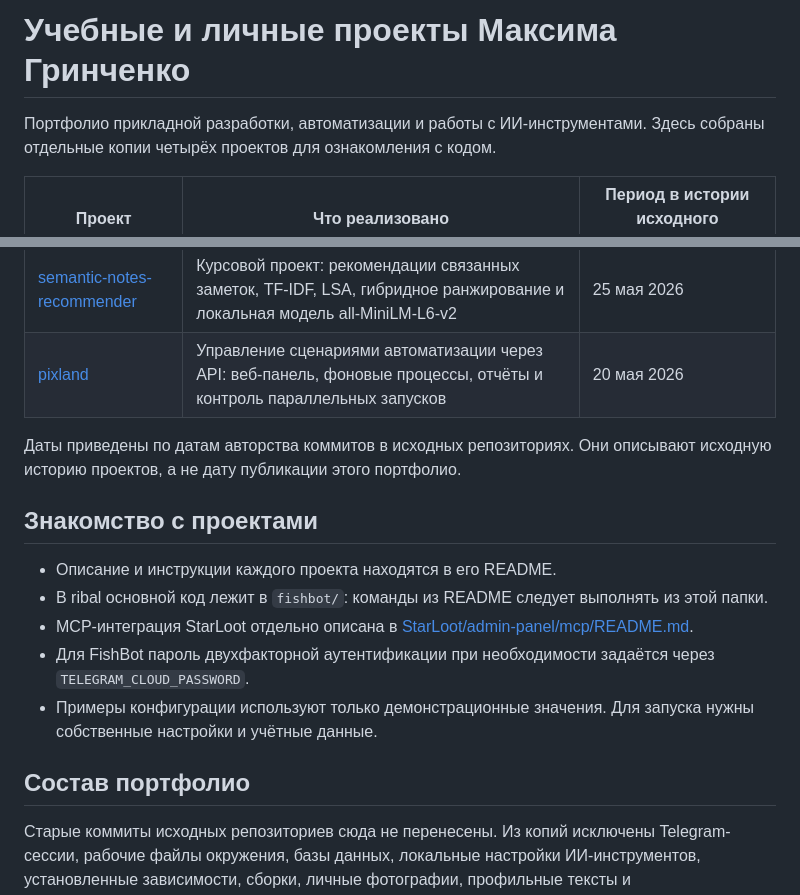
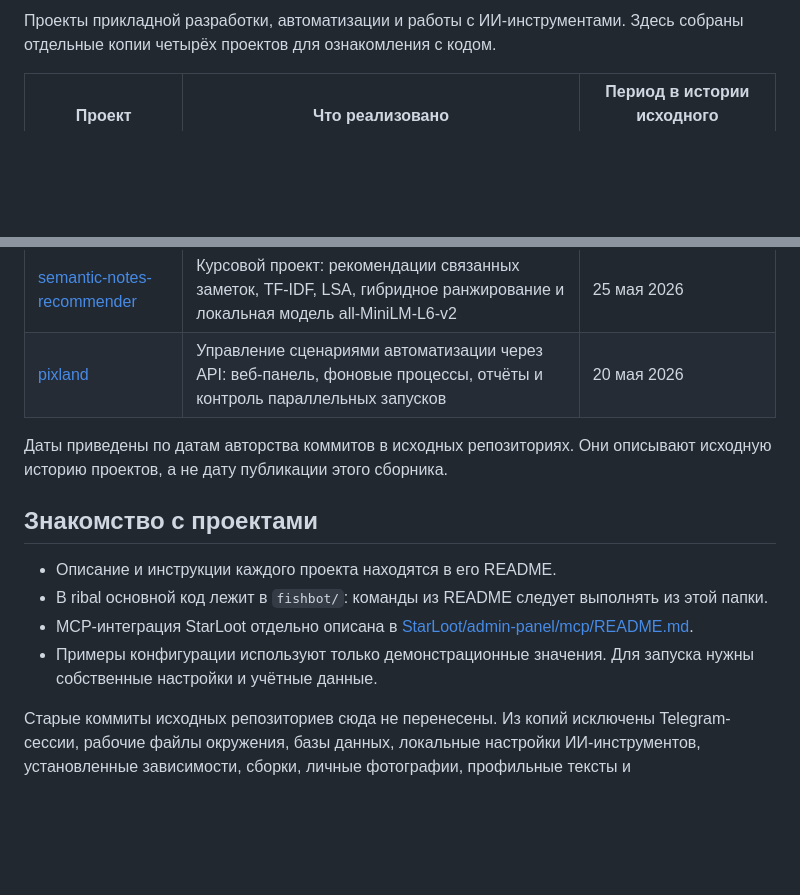
Before and after one commit to nbxBeer/pet-projects-portfolio, a Markdown page: README.md, 2 parts joined by grey strips. Rendered like a GitHub page; blank space fills up the shorter version.

Commit message:
Simplify root README wording

```diff
--- a/README.md
+++ b/README.md
@@ -1,6 +1,4 @@
-# Учебные и личные проекты Максима Гринченко
-
-Портфолио прикладной разработки, автоматизации и работы с ИИ-инструментами.
+Проекты прикладной разработки, автоматизации и работы с ИИ-инструментами.
 Здесь собраны отдельные копии четырёх проектов для ознакомления с кодом.
 
 | Проект | Что реализовано | Период в истории исходного репозитория |
@@ -11,17 +9,14 @@
 | [pixland](pixland/) | Управление сценариями автоматизации через API: веб-панель, фоновые процессы, отчёты и контроль параллельных запусков | 20 мая 2026 |
 
 Даты приведены по датам авторства коммитов в исходных репозиториях.
-Они описывают исходную историю проектов, а не дату публикации этого портфолио.
+Они описывают исходную историю проектов, а не дату публикации этого сборника.
 
 ## Знакомство с проектами
 
 - Описание и инструкции каждого проекта находятся в его README.
 - В ribal основной код лежит в `fishbot/`: команды из README следует выполнять из этой папки.
 - MCP-интеграция StarLoot отдельно описана в [StarLoot/admin-panel/mcp/README.md](StarLoot/admin-panel/mcp/README.md).
-- Для FishBot пароль двухфакторной аутентификации при необходимости задаётся через `TELEGRAM_CLOUD_PASSWORD`.
 - Примеры конфигурации используют только демонстрационные значения. Для запуска нужны собственные настройки и учётные данные.
-
-## Состав портфолио
 
 Старые коммиты исходных репозиториев сюда не перенесены.
 Из копий исключены Telegram-сессии, рабочие файлы окружения, базы данных,
```
